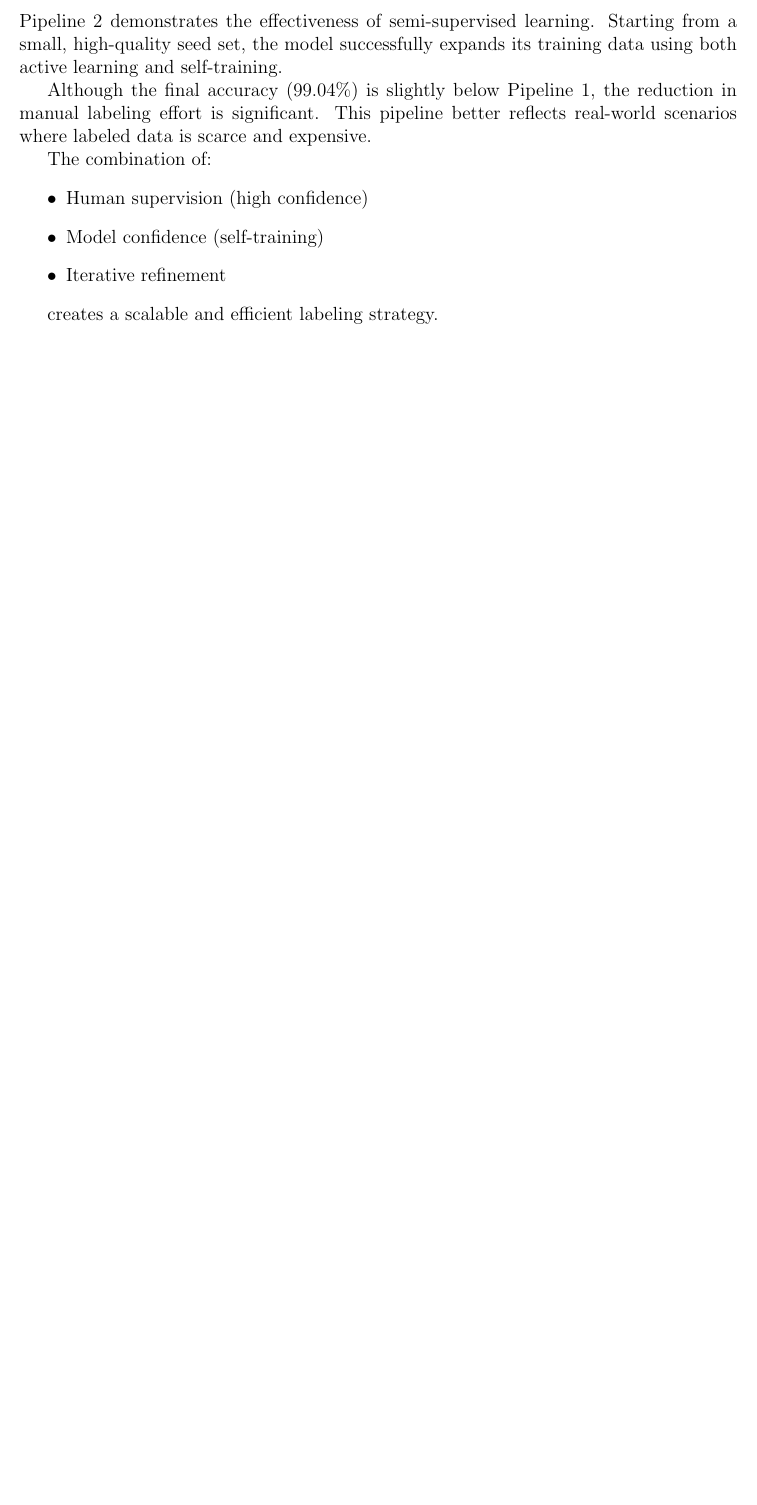
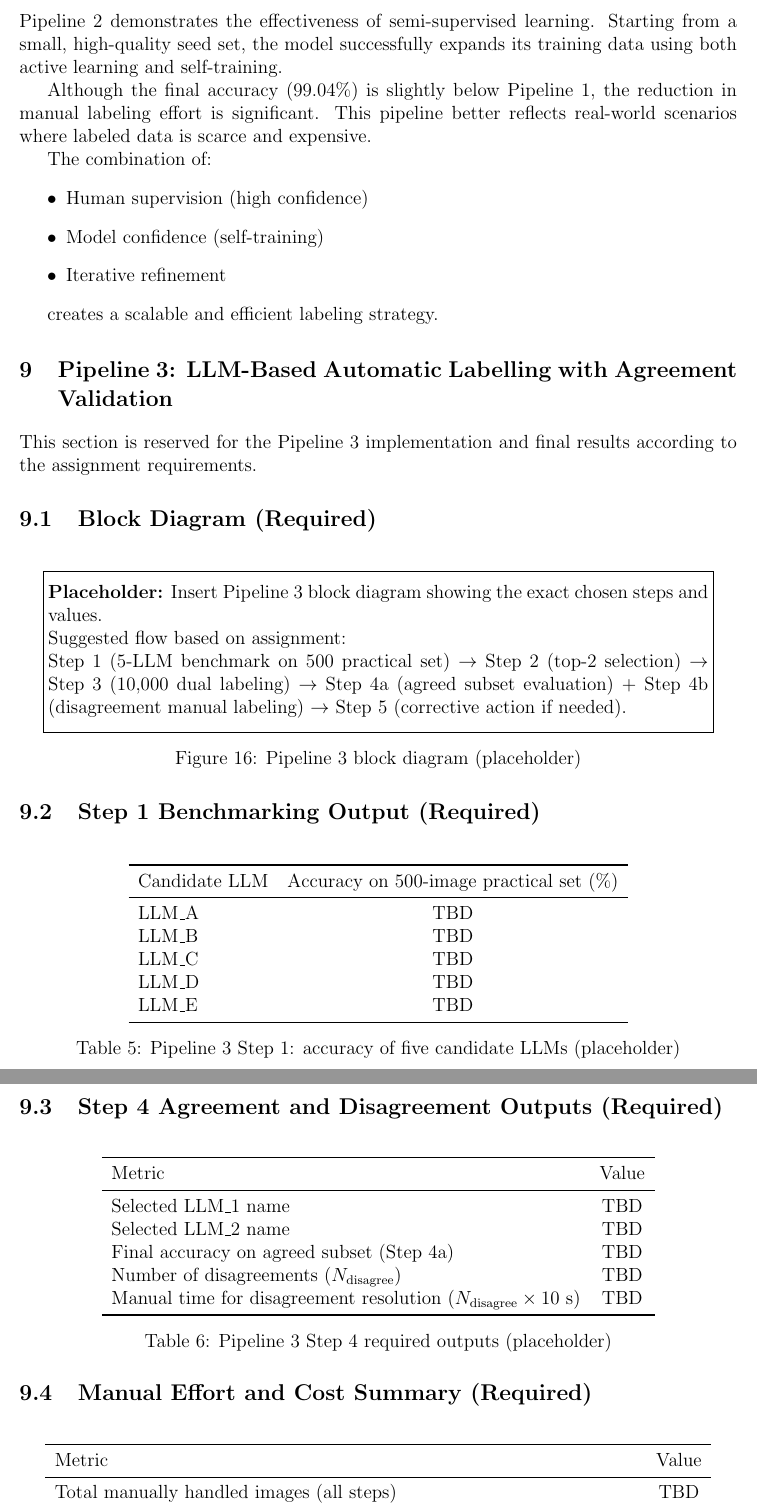
Before and after one commit to youefkh05/Neural_Netwok_projects, a LaTeX problem sheet (Assignment 1/report/Neural_Assi1.tex): part of page 16 of 16 before the commit and two parts of pages 16 and 17 of 17 after it, the two joined at a grey line, cut so that both start at the same text, the shorter picture padded with empty space. Compiled offline with pdfLaTeX.

Commit message:
updated report

```diff
--- a/Assignment 1/report/Neural_Assi1.tex
+++ b/Assignment 1/report/Neural_Assi1.tex
@@ -556,3 +556,75 @@ The combination of:
 
 creates a scalable and efficient labeling strategy.
 
+% =========================
+% PIPELINE 3
+% =========================
+\section{Pipeline 3: LLM-Based Automatic Labelling with Agreement Validation}
+
+This section is reserved for the Pipeline 3 implementation and final results according to the assignment requirements.
+
+\subsection{Block Diagram (Required)}
+
+\begin{figure}[H]
+\centering
+\fbox{\parbox{0.92\textwidth}{
+\vspace{0.2cm}
+\textbf{Placeholder:} Insert Pipeline 3 block diagram showing the exact chosen steps and values.
+
+Suggested flow based on assignment:\\
+Step 1 (5-LLM benchmark on 500 practical set) $\rightarrow$ Step 2 (top-2 selection) $\rightarrow$ Step 3 (10,000 dual labeling) $\rightarrow$ Step 4a (agreed subset evaluation) + Step 4b (disagreement manual labeling) $\rightarrow$ Step 5 (corrective action if needed).
+\vspace{0.2cm}
+}}
+\caption{Pipeline 3 block diagram (placeholder)}
+\end{figure}
+
+\subsection{Step 1 Benchmarking Output (Required)}
+
+\begin{table}[H]
+\centering
+\begin{tabular}{lc}
+\toprule
+Candidate LLM & Accuracy on 500-image practical set (\%) \\
+\midrule
+LLM\_A & TBD \\
+LLM\_B & TBD \\
+LLM\_C & TBD \\
+LLM\_D & TBD \\
+LLM\_E & TBD \\
+\bottomrule
+\end{tabular}
+\caption{Pipeline 3 Step 1: accuracy of five candidate LLMs (placeholder)}
+\end{table}
+
+\subsection{Step 4 Agreement and Disagreement Outputs (Required)}
+
+\begin{table}[H]
+\centering
+\begin{tabular}{lc}
+\toprule
+Metric & Value \\
+\midrule
+Selected LLM\_1 name & TBD \\
+Selected LLM\_2 name & TBD \\
+Final accuracy on agreed subset (Step 4a) & TBD \\
+Number of disagreements ($N_{\text{disagree}}$) & TBD \\
+Manual time for disagreement resolution ($N_{\text{disagree}} \times 10$ s) & TBD \\
+\bottomrule
+\end{tabular}
+\caption{Pipeline 3 Step 4 required outputs (placeholder)}
+\end{table}
+
+\subsection{Manual Effort and Cost Summary (Required)}
+
+\begin{table}[H]
+\centering
+\begin{tabular}{lc}
+\toprule
+Metric & Value \\
+\midrule
+Total manually handled images (all steps) & TBD \\
+Total estimated manual time (all steps) & TBD \\
+Estimated computational/API cost for dual-LLM run on 10,000 images & TBD \\
+\bottomrule
+\end{tabular}
+\caption{Pipeline 3 manual effort and API-cost summary (placeholder)}
```
Also changed, not shown: Assignment 1/report/Neural_Assi1.pdf, Assignment 1/report/Neural_Assi1.tex (42 more changed lines).
